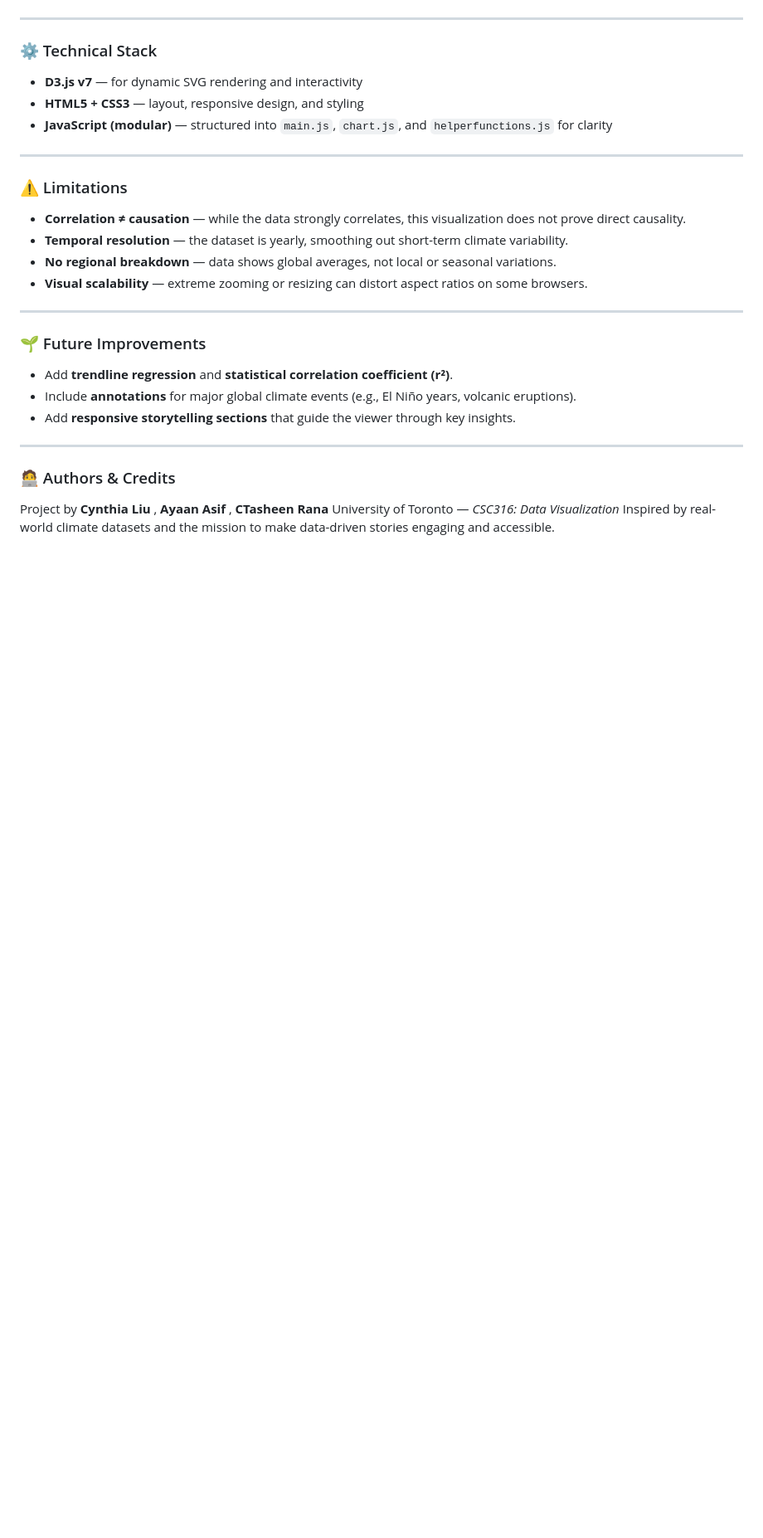
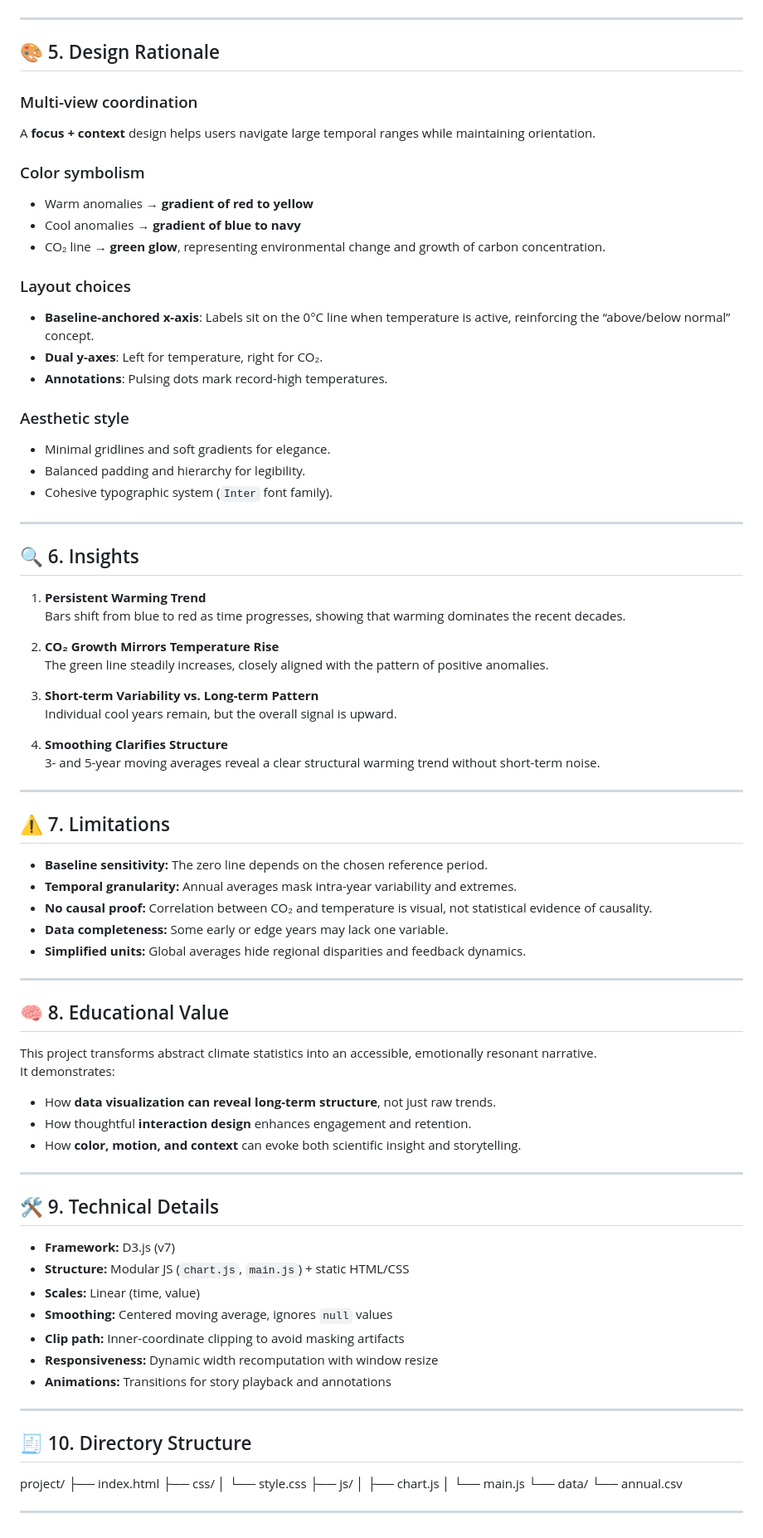
Before and after one commit to Cynthia1115/CSC316_A4, a Markdown page: README.md, the part around the change printed below. Shown: that part at 83% size. GitHub-like rendering; blank space fills up the shorter version.

Commit message:
Revise README for improved clarity and organization
Updated README to enhance clarity and structure, including new sections on overview, dataset description, interaction features, and insights.

```diff
--- a/README.md
+++ b/README.md
@@ -51,29 +74,86 @@ The design goal was to create an **interactive, educational** tool that balances
 
 ---
 
-### ⚙️ Technical Stack
-- **D3.js v7** — for dynamic SVG rendering and interactivity
-- **HTML5 + CSS3** — layout, responsive design, and styling
-- **JavaScript (modular)** — structured into `main.js`, `chart.js`, and `helperfunctions.js` for clarity
+## 🎨 5. Design Rationale
+
+### Multi-view coordination
+A **focus + context** design helps users navigate large temporal ranges while maintaining orientation.
+
+### Color symbolism
+- Warm anomalies → **gradient of red to yellow**
+- Cool anomalies → **gradient of blue to navy**
+- CO₂ line → **green glow**, representing environmental change and growth of carbon concentration.
+
+### Layout choices
+- **Baseline-anchored x-axis**: Labels sit on the 0°C line when temperature is active, reinforcing the “above/below normal” concept.
+- **Dual y-axes**: Left for temperature, right for CO₂.
+- **Annotations**: Pulsing dots mark record-high temperatures.
+
+### Aesthetic style
+- Minimal gridlines and soft gradients for elegance.
+- Balanced padding and hierarchy for legibility.
+- Cohesive typographic system (`Inter` font family).
 
 ---
 
-### ⚠️ Limitations
-- **Correlation ≠ causation** — while the data strongly correlates, this visualization does not prove direct causality.
-- **Temporal resolution** — the dataset is yearly, smoothing out short-term climate variability.
-- **No regional breakdown** — data shows global averages, not local or seasonal variations.
-- **Visual scalability** — extreme zooming or resizing can distort aspect ratios on some browsers.
+## 🔍 6. Insights
+
+1. **Persistent Warming Trend**
+   Bars shift from blue to red as time progresses, showing that warming dominates the recent decades.
+
+2. **CO₂ Growth Mirrors Temperature Rise**
+   The green line steadily increases, closely aligned with the pattern of positive anomalies.
+
+3. **Short-term Variability vs. Long-term Pattern**
+   Individual cool years remain, but the overall signal is upward.
+
+4. **Smoothing Clarifies Structure**
+   3- and 5-year moving averages reveal a clear structural warming trend without short-term noise.
 
 ---
 
-### 🌱 Future Improvements
-- Add **trendline regression** and **statistical correlation coefficient (r²)**.
-- Include **annotations** for major global climate events (e.g., El Niño years, volcanic eruptions).
-- Add **responsive storytelling sections** that guide the viewer through key insights.
+## ⚠️ 7. Limitations
+
+- **Baseline sensitivity:** The zero line depends on the chosen reference period.
+- **Temporal granularity:** Annual averages mask intra-year variability and extremes.
+- **No causal proof:** Correlation between CO₂ and temperature is visual, not statistical evidence of causality.
+- **Data completeness:** Some early or edge years may lack one variable.
+- **Simplified units:** Global averages hide regional disparities and feedback dynamics.
 
 ---
 
-### 🧑‍💻 Authors & Credits
-Project by **Cynthia Liu** , **Ayaan Asif** , **CTasheen Rana**
-University of Toronto — *CSC316: Data Visualization*
-Inspired by real-world climate datasets and the mission to make data-driven stories engaging and accessible.
+## 🧠 8. Educational Value
+
+This project transforms abstract climate statistics into an accessible, emotionally resonant narrative.
+It demonstrates:
+- How **data visualization can reveal long-term structure**, not just raw trends.
+- How thoughtful **interaction design** enhances engagement and retention.
+- How **color, motion, and context** can evoke both scientific insight and storytelling.
+
+---
+
+## 🛠️ 9. Technical Details
+
+- **Framework:** D3.js (v7)
+- **Structure:** Modular JS (`chart.js`, `main.js`) + static HTML/CSS
+- **Scales:** Linear (time, value)
+- **Smoothing:** Centered moving average, ignores `null` values
+- **Clip path:** Inner-coordinate clipping to avoid masking artifacts
+- **Responsiveness:** Dynamic width recomputation with window resize
+- **Animations:** Transitions for story playback and annotations
+
+---
+
+## 🧾 10. Directory Structure
+
+project/
+├── index.html
+├── css/
+│ └── style.css
+├── js/
+│ ├── chart.js
+│ └── main.js
+└── data/
+└── annual.csv
+
+---
```
Also changed, not shown: other parts of README.md (+53 -30 lines).
